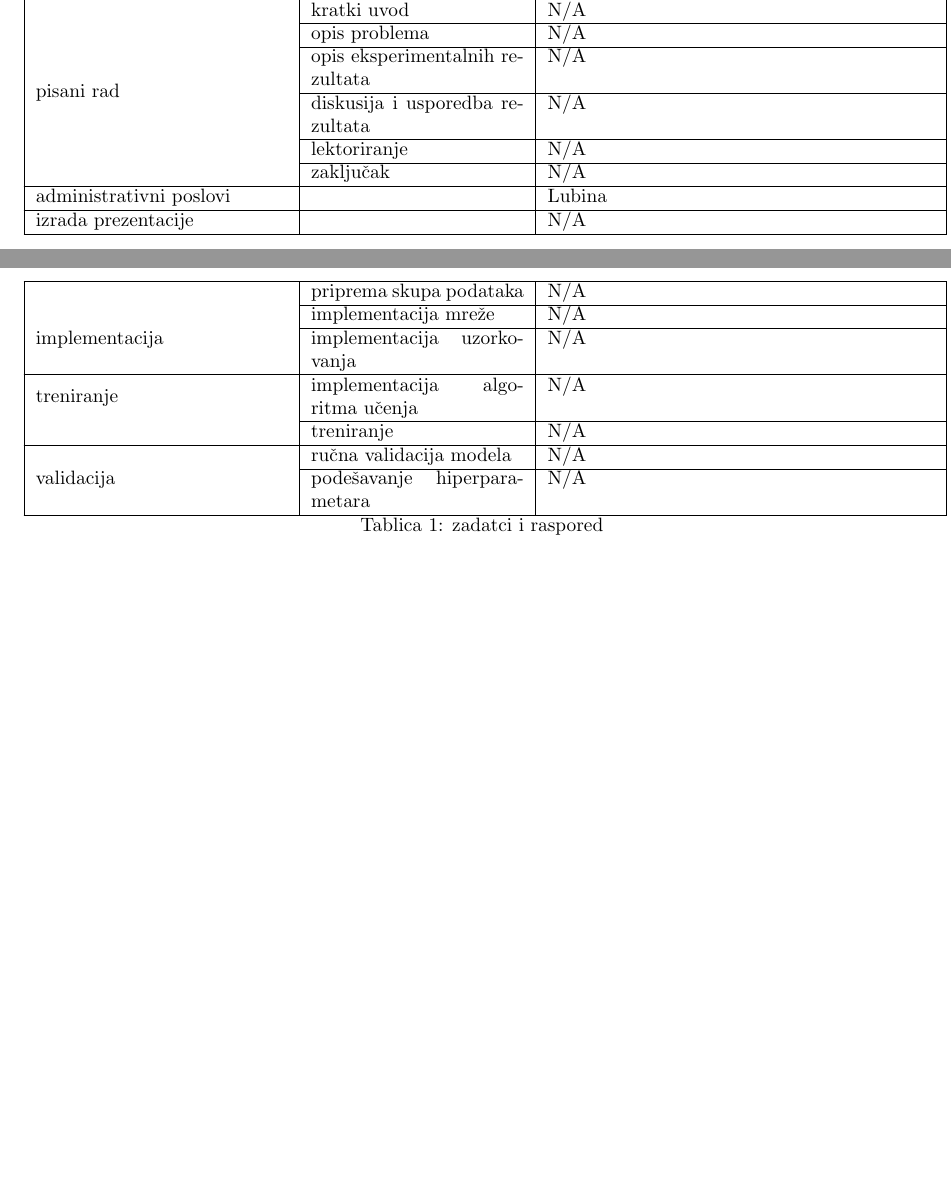
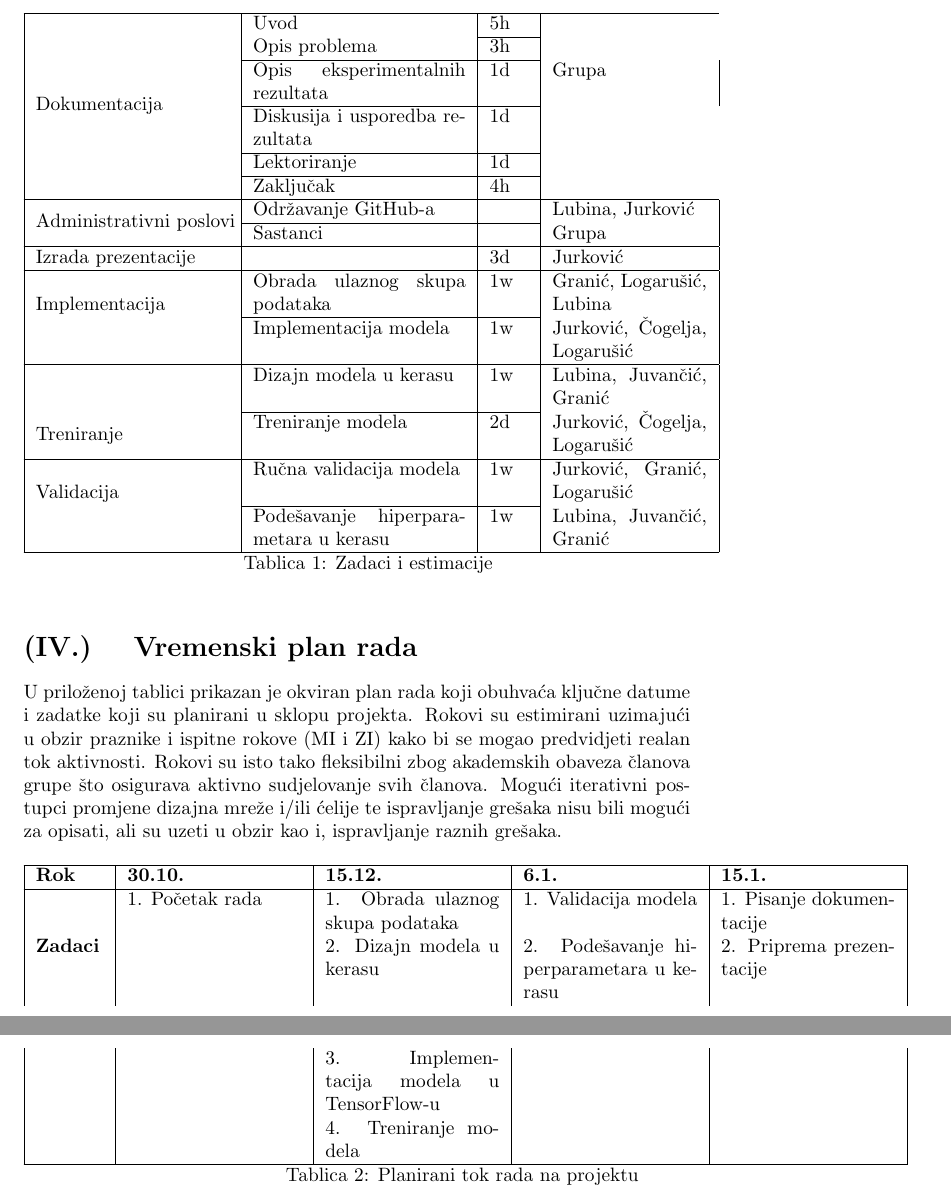
Before and after one commit to FrenkieL/NNProjekt, a LaTeX document (docu/prijedlog_sem.tex): two parts of pages 3 and 4 of 4 before the commit and two parts of pages 4 and 5 of 5 after it, joined at a grey line, cut at the place of the change, the shorter picture padded with empty space. Compiled offline with pdfLaTeX.

Commit message:
konacni prijedlog

```diff
--- a/docu/prijedlog_sem.tex
+++ b/docu/prijedlog_sem.tex
@@ -80,23 +84,41 @@ Ostvarenje projekta podrazumijeva slijedeće zadatke:
 \hline
- & \textbf{ime} & \textbf{studenti}\\
+ & \textbf{Zadatak} & \textbf{ETA} & \textbf{Developeri}\\
 \hline
-\multirow{8}{*}{pisani rad} & kratki uvod & N/A\\ \cline{2-3}
- & opis problema & N/A \\ \cline{2-3}
- & opis eksperimentalnih rezultata & N/A \\ \cline{2-3}
- & diskusija i usporedba rezultata & N/A \\ \cline{2-3}
- & lektoriranje & N/A \\ \cline{2-3}
- & zaključak & N/A \\ \hline
-\multirow{1}{*}{administrativni poslovi} & & Lubina\\ \hline
-\multirow{1}{*}{izrada prezentacije} &  & N/A\\ \hline
-\multirow{5}{*}{implementacija} & priprema skupa podataka & N/A  \\ \cline{2-3}
- & implementacija mreže & N/A \\ \cline{2-3}
- & implementacija uzorkovanja & N/A \\ \hline
-\multirow{2}{*}{treniranje} & implementacija algoritma učenja & N/A  \\ \cline{2-3}
- & treniranje & N/A \\ \hline
-\multirow{3}{*}{validacija} & ručna validacija modela & N/A  \\ \cline{2-3}
- & podešavanje hiperparametara & N/A  \\ \hline
+\multirow{8}{*}{Dokumentacija} & Uvod & 5h \\ \cline{3-3}
+ & Opis problema & 3h \\ \cline{2-3}
+ & Opis eksperimentalnih rezultata & 1d & Grupa \\ \cline{2-3}
+ & Diskusija i usporedba rezultata & 1d \\ \cline{2-3}
+ & Lektoriranje & 1d \\ \cline{2-3}
+ & Zaključak & 4h \\ \hline
+\multirow{2}{*}{Administrativni poslovi} & Održavanje GitHub-a & & Lubina, Jurković\\ \cline{2-3} & Sastanci & & Grupa \\ \hline
+\multirow{1}{*}{Izrada prezentacije} &  & 3d & Jurković \\ \hline
+\multirow{3}{*}{Implementacija} & Obrada ulaznog skupa podataka & 1w & Granić,  Logarušić, Lubina \\ \cline{2-3}
+& Implementacija modela & 1w & Jurković, Čogelja, Logarušić \\ \hline
+& Dizajn modela u kerasu & 1w & Lubina, Juvančić, Granić \\ \cline{2-3}
+\multirow{2}{*}{Treniranje}
+ & Treniranje modela & 2d & Jurković, Čogelja, Logarušić\\ \hline
+\multirow{3}{*}{Validacija} & Ručna validacija modela & 1w & Jurković, Granić,  Logarušić\\ \cline{2-3}
+ & Podešavanje hiperparametara u kerasu & 1w & Lubina, Juvančić, Granić  \\ \hline
 
-\caption{zadatci i raspored}
+\caption{Zadaci i estimacije}
+
+\end{longtable}
+\section{Vremenski plan rada}
+
+U priloženoj tablici prikazan je okviran plan rada koji obuhvaća ključne datume i zadatke koji su planirani u sklopu projekta. Rokovi su estimirani uzimajući u obzir praznike i ispitne rokove (MI i ZI) kako bi se mogao predvidjeti realan tok aktivnosti. Rokovi su isto tako fleksibilni zbog akademskih obaveza članova grupe što osigurava aktivno sudjelovanje svih članova. Mogući iterativni postupci promjene dizajna mreže i/ili ćelije te ispravljanje grešaka nisu bili mogući za opisati, ali su uzeti u obzir kao i, ispravljanje raznih grešaka.
+
+\begin{longtable}{|p{35pt}|p{90pt}|p{90pt}|p{90pt}|p{90pt}|}
+\hline
+\textbf{Rok} & \textbf{30.10.} & \textbf{15.12.} & \textbf{6.1.} & \textbf{15.1.} \\
+\hline
+\multirow{5}{*}{\textbf{Zadaci}}
+                   & 1. Početak rada & 1. Obrada ulaznog skupa podataka & 1. Validacija modela & 1. Pisanje dokumentacije \\
+                   & & 2. Dizajn modela u kerasu & 2. Podešavanje hiperparametara u kerasu & 2. Priprema prezentacije \\
+                   & & 3. Implementacija modela u TensorFlow-u & & \\
+                   & & 4. Treniranje modela & & \\
+\hline
+
+\caption{Planirani tok rada na projektu}
 
 \end{longtable}
 
```
Also changed, not shown: docu/prijedlog_sem.pdf, docu/prijedlog_sem.tex (12 more changed lines).
